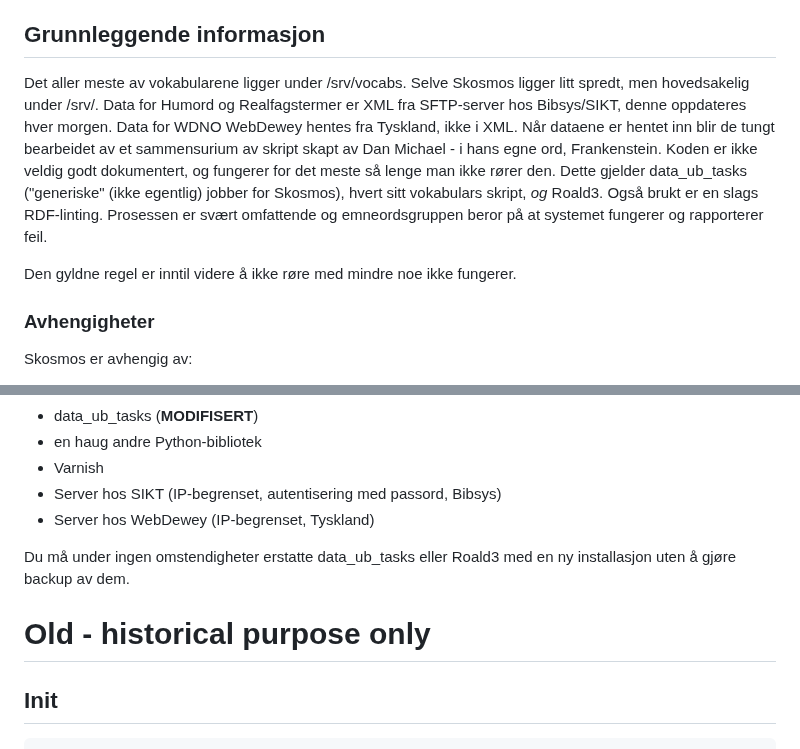
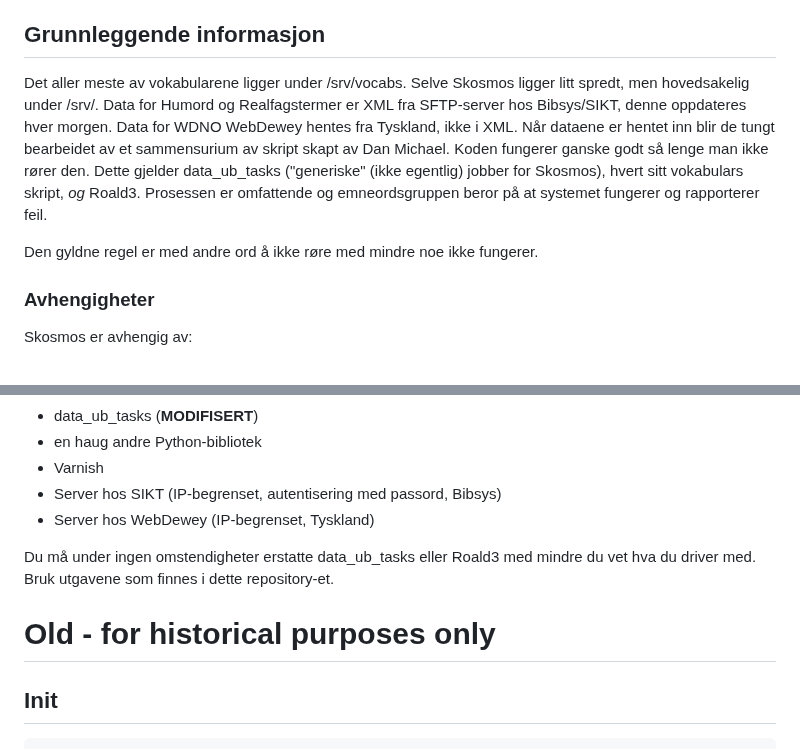
Before and after one commit to uio-library/data.ub.uio.no, a Markdown page: README.md, 2 parts joined by grey strips. Drawn GitHub-style.

```diff
--- a/README.md
+++ b/README.md
@@ -21,9 +21,9 @@ Under finner du grunnleggende informasjon om installasjonen og hvordan man feils
 - systemctl restart varnish
 
 ## Grunnleggende informasjon
-Det aller meste av vokabularene ligger under /srv/vocabs. Selve Skosmos ligger litt spredt, men hovedsakelig under /srv/. Data for Humord og Realfagstermer er XML fra SFTP-server hos Bibsys/SIKT, denne oppdateres hver morgen. Data for WDNO WebDewey hentes fra Tyskland, ikke i XML. Når dataene er hentet inn blir de tungt bearbeidet av et sammensurium av skript skapt av Dan Michael - i hans egne ord, Frankenstein. Koden er ikke veldig godt dokumentert, og fungerer for det meste så lenge man ikke rører den. Dette gjelder data_ub_tasks ("generiske" (ikke egentlig) jobber for Skosmos), hvert sitt vokabulars skript, *og* Roald3. Også brukt er en slags RDF-linting. Prosessen er svært omfattende og emneordsgruppen beror på at systemet fungerer og rapporterer feil.
+Det aller meste av vokabularene ligger under /srv/vocabs. Selve Skosmos ligger litt spredt, men hovedsakelig under /srv/. Data for Humord og Realfagstermer er XML fra SFTP-server hos Bibsys/SIKT, denne oppdateres hver morgen. Data for WDNO WebDewey hentes fra Tyskland, ikke i XML. Når dataene er hentet inn blir de tungt bearbeidet av et sammensurium av skript skapt av Dan Michael. Koden fungerer ganske godt så lenge man ikke rører den. Dette gjelder data_ub_tasks ("generiske" (ikke egentlig) jobber for Skosmos), hvert sitt vokabulars skript, *og* Roald3. Prosessen er omfattende og emneordsgruppen beror på at systemet fungerer og rapporterer feil.
 
-Den gyldne regel er inntil videre å ikke røre med mindre noe ikke fungerer.
+Den gyldne regel er med andre ord å ikke røre med mindre noe ikke fungerer.
 
 ### Avhengigheter
 Skosmos er avhengig av:
@@ -37,10 +37,10 @@ Skosmos er avhengig av:
 - Server hos SIKT (IP-begrenset, autentisering med passord, Bibsys)
 - Server hos WebDewey (IP-begrenset, Tyskland)
 
-Du må under ingen omstendigheter erstatte data_ub_tasks eller Roald3 med en ny installasjon uten å gjøre backup av dem.
+Du må under ingen omstendigheter erstatte data_ub_tasks eller Roald3 med mindre du vet hva du driver med. Bruk utgavene som finnes i dette repository-et.
 
 
-# Old - historical purpose only
+# Old - for historical purposes only
 ## Init
 
     git submodule init
```
